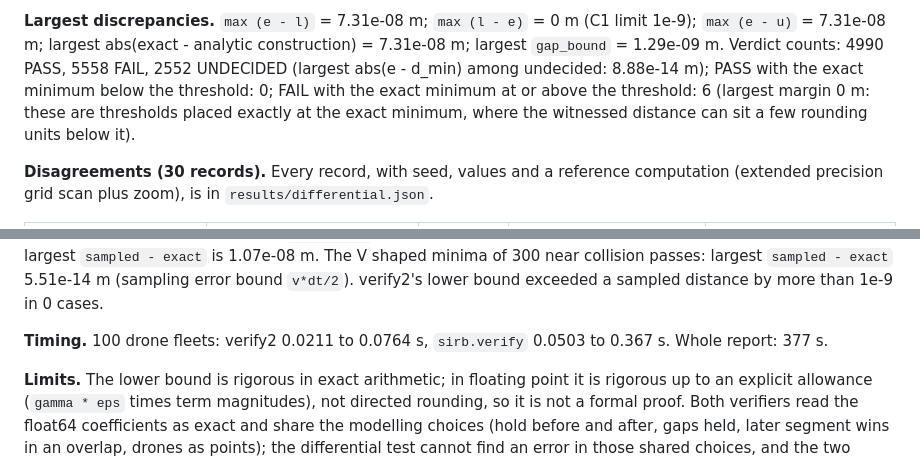
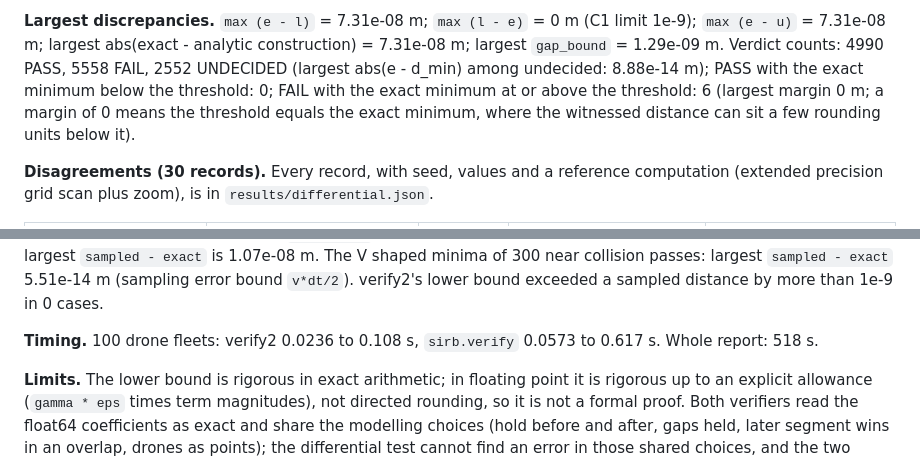
Before and after one commit to hudasol/sirb, a Markdown page: docs/VERIFIER.md, 2 parts joined by grey strips. Rendered like a GitHub page.

```diff
--- a/docs/VERIFIER.md
+++ b/docs/VERIFIER.md
@@ -157,9 +157,9 @@ largest `gap_bound` = 1.29e-09 m. Verdict counts: 4990 PASS,
 undecided: 8.88e-14 m); PASS with the exact
 minimum below the threshold: 0; FAIL with the
 exact minimum at or above the threshold: 6
-(largest margin 0 m: these are
-thresholds placed exactly at the exact minimum, where the witnessed distance can sit a few
-rounding units below it).
+(largest margin 0 m; a margin of 0
+means the threshold equals the exact minimum, where the witnessed distance can sit a few rounding
+units below it).
 
 **Disagreements (30 records).** Every record, with seed, values and
 a reference computation (extended precision grid scan plus zoom), is in
@@ -190,9 +190,9 @@ The V shaped minima of 300 near collision passes: largest `sampled - exact`
 verify2's lower bound exceeded a sampled distance by more than 1e-9 in
 0 cases.
 
-**Timing.** 100 drone fleets: verify2 0.0211 to
-0.0764 s, `sirb.verify` 0.0503 to
-0.367 s. Whole report: 377 s.
+**Timing.** 100 drone fleets: verify2 0.0236 to
+0.108 s, `sirb.verify` 0.0573 to
+0.617 s. Whole report: 518 s.
 
 **Limits.** The lower bound is rigorous in exact arithmetic; in floating point it is
 rigorous up to an explicit allowance (`gamma * eps` times term magnitudes), not directed
```
Also changed, not shown: docs/PREDICTIONS.md (+1 -1 lines).
